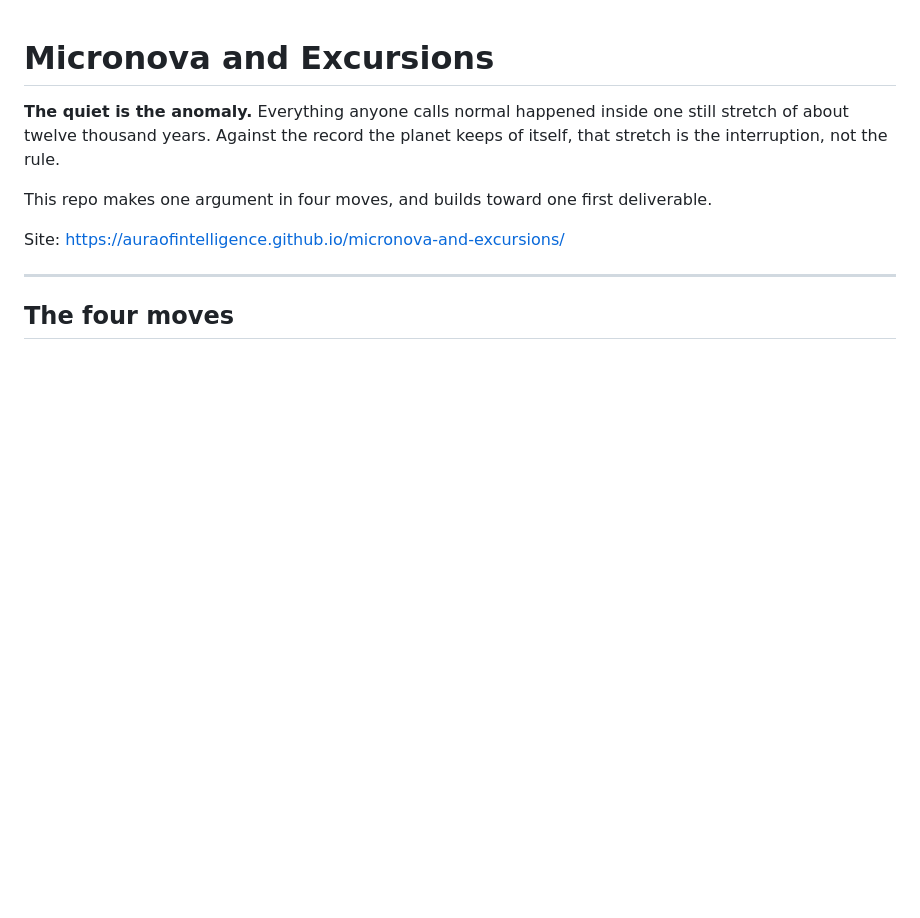
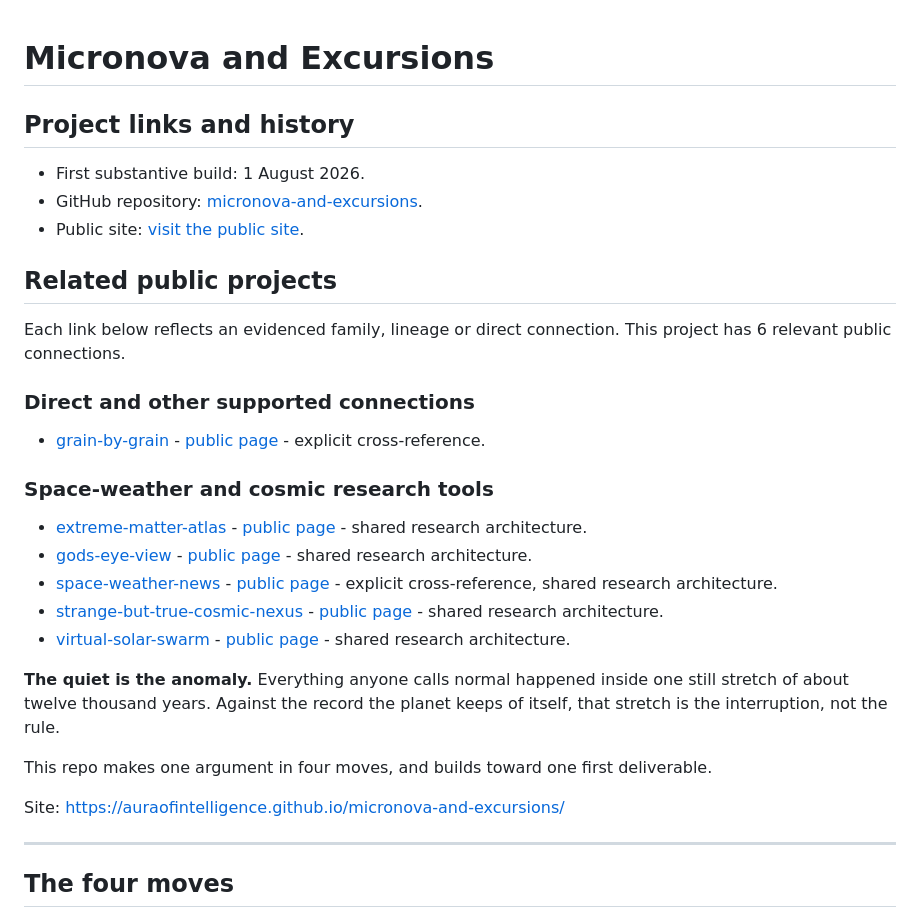
Before and after one commit to auraofintelligence/micronova-and-excursions, a Markdown page: README.md, the part around the change. Rendered like a GitHub page; blank space fills up the shorter version.

Commit message:
Add project discovery and build history

```diff
--- a/README.md
+++ b/README.md
@@ -1,4 +1,30 @@
 # Micronova and Excursions
+
+<!-- github-organisation:start -->
+
+## Project links and history
+
+- First substantive build: 1 August 2026.
+- GitHub repository: [micronova-and-excursions](https://github.com/auraofintelligence/micronova-and-excursions).
+- Public site: [visit the public site](https://auraofintelligence.github.io/micronova-and-excursions/).
+
+## Related public projects
+
+Each link below reflects an evidenced family, lineage or direct connection. This project has 6 relevant public connections.
+
+### Direct and other supported connections
+
+- [grain-by-grain](https://github.com/auraofintelligence/grain-by-grain) - [public page](https://auraofintelligence.github.io/grain-by-grain/) - explicit cross-reference.
+
+### Space-weather and cosmic research tools
+
+- [extreme-matter-atlas](https://github.com/auraofintelligence/extreme-matter-atlas) - [public page](https://auraofintelligence.github.io/extreme-matter-atlas/) - shared research architecture.
+- [gods-eye-view](https://github.com/auraofintelligence/gods-eye-view) - [public page](https://www.spatialintelligence.ai/) - shared research architecture.
+- [space-weather-news](https://github.com/auraofintelligence/space-weather-news) - [public page](https://auraofintelligence.github.io/space-weather-news/) - explicit cross-reference, shared research architecture.
+- [strange-but-true-cosmic-nexus](https://github.com/auraofintelligence/strange-but-true-cosmic-nexus) - [public page](https://auraofintelligence.github.io/strange-but-true-cosmic-nexus/) - shared research architecture.
+- [virtual-solar-swarm](https://github.com/auraofintelligence/virtual-solar-swarm) - [public page](https://auraofintelligence.github.io/virtual-solar-swarm/) - shared research architecture.
+
+<!-- github-organisation:end -->
 
 **The quiet is the anomaly.** Everything anyone calls normal happened inside one still stretch of about twelve thousand years. Against the record the planet keeps of itself, that stretch is the interruption, not the rule.
 
```
